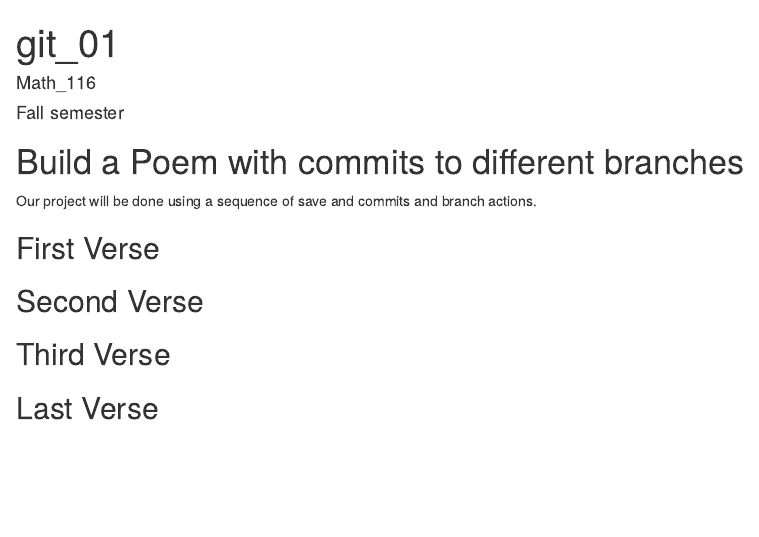
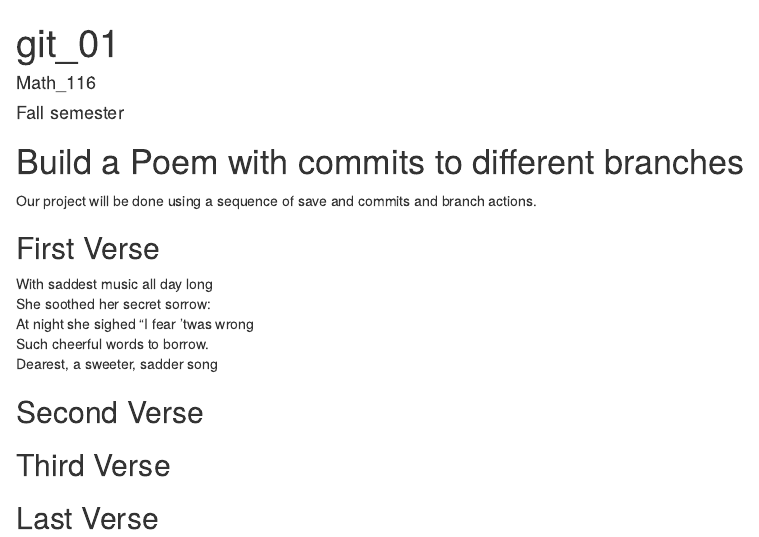
Before and after one commit to spagano/Workshop, an R Markdown document (poem.rmd): the page in a window 1100 px wide, from its top. Rendered offline with R 4.5, knitr and Pandoc, with nearby package versions.

Commit message:
first verse

```diff
--- a/poem.rmd
+++ b/poem.rmd
@@ -15,6 +15,11 @@ you, if you change any of this the git program will notice it and compromise you
 
 ## First Verse
 <!--Put the first five lines of a poem by Lewis Carrol in this section!-->
+With saddest music all day long
+She soothed her secret sorrow:
+At night she sighed "I fear 'twas wrong
+Such cheerful words to borrow.
+Dearest, a sweeter, sadder song
 
 ## Second Verse
 <!--Put the first five lines of a poem by Robert Frost here!-->
```
